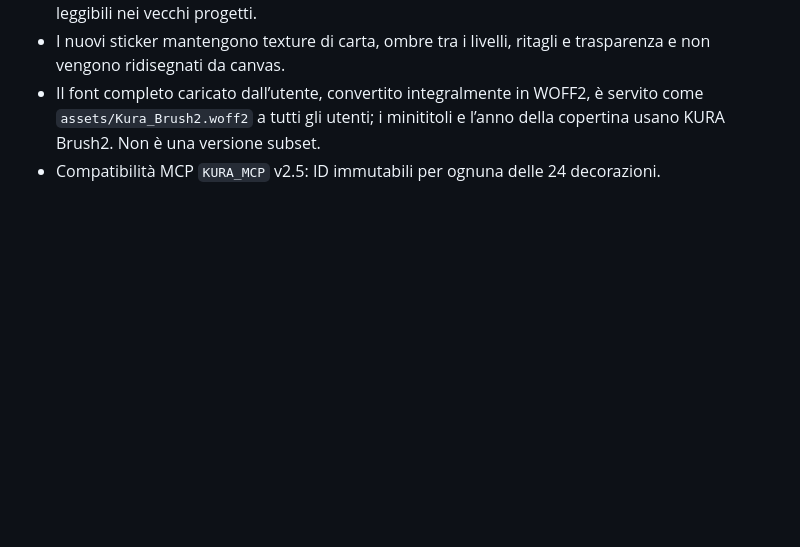
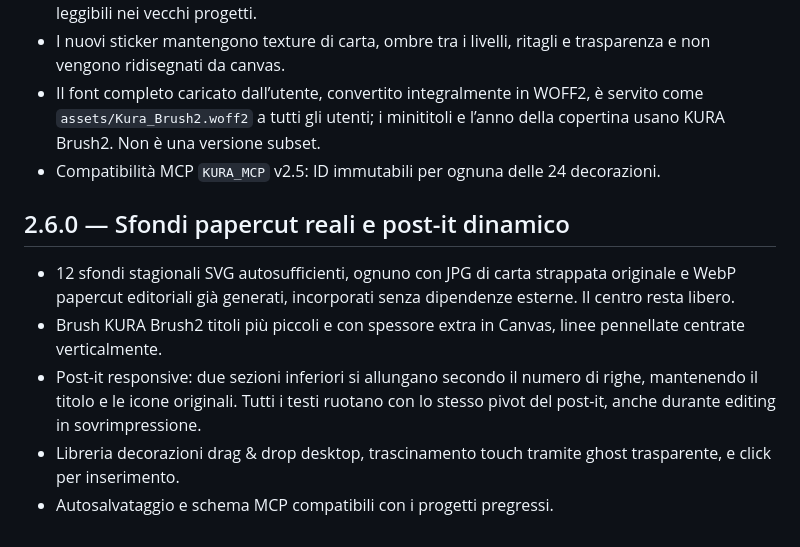
Before and after one commit to azza0101/rambla-log, a Markdown page: kura-editor/README.md, the part around the change. Drawn GitHub-style; blank space fills up the shorter version.

Commit message:
KURA 2.6 paper background collage rebuild, adaptive rotating notes and drag/drop release

```diff
--- a/kura-editor/README.md
+++ b/kura-editor/README.md
@@ -49,3 +49,10 @@ Il font Feeling Passionate di Din Studio è proprietario: per renderlo disponibi
 - I nuovi sticker mantengono texture di carta, ombre tra i livelli, ritagli e trasparenza e non vengono ridisegnati da canvas.
 - Il font completo caricato dall’utente, convertito integralmente in WOFF2, è servito come `assets/Kura_Brush2.woff2` a tutti gli utenti; i minititoli e l’anno della copertina usano KURA Brush2. Non è una versione subset.
 - Compatibilità MCP `KURA_MCP` v2.5: ID immutabili per ognuna delle 24 decorazioni.
+
+## 2.6.0 — Sfondi papercut reali e post-it dinamico
+- 12 sfondi stagionali SVG autosufficienti, ognuno con JPG di carta strappata originale e WebP papercut editoriali già generati, incorporati senza dipendenze esterne. Il centro resta libero.
+- Brush KURA Brush2 titoli più piccoli e con spessore extra in Canvas, linee pennellate centrate verticalmente.
+- Post-it responsive: due sezioni inferiori si allungano secondo il numero di righe, mantenendo il titolo e le icone originali. Tutti i testi ruotano con lo stesso pivot del post-it, anche durante editing in sovrimpressione.
+- Libreria decorazioni drag & drop desktop, trascinamento touch tramite ghost trasparente, e click per inserimento.
+- Autosalvataggio e schema MCP compatibili con i progetti pregressi.
```
